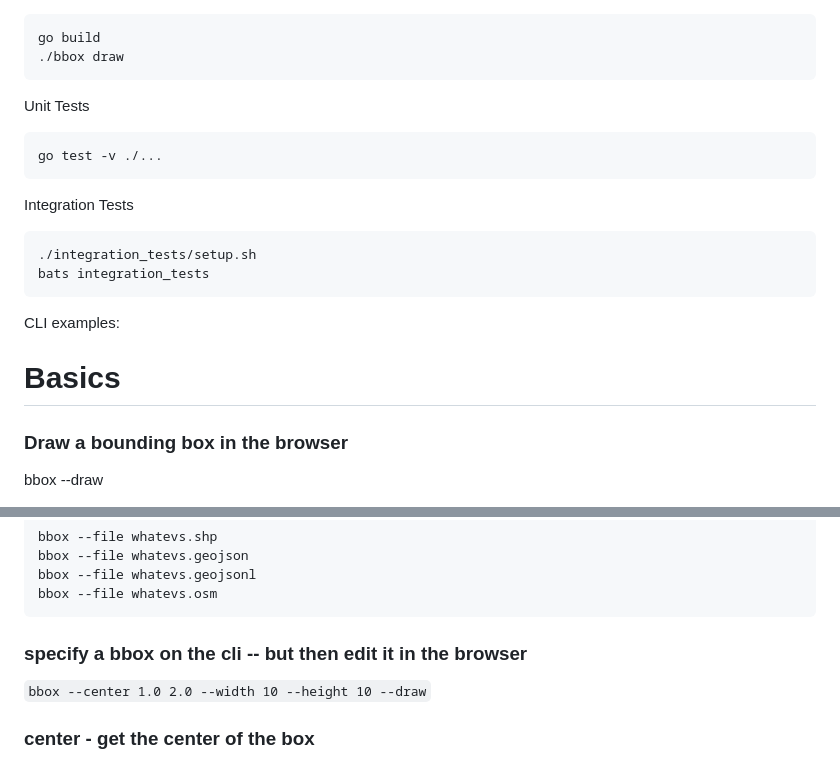
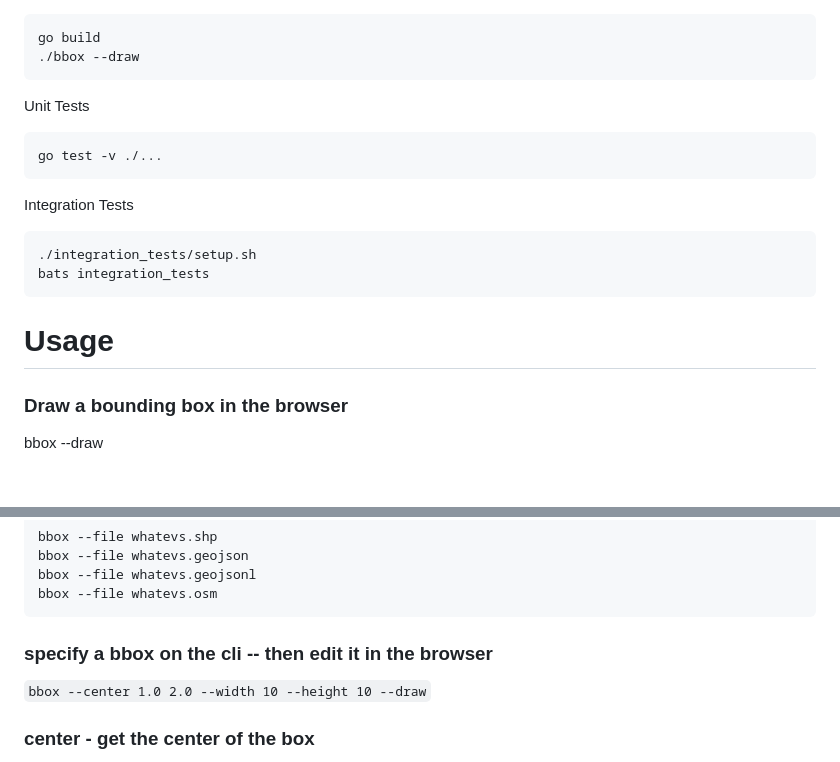
Before and after one commit to mikeocool/bbox, a Markdown page: README.md, 2 parts joined by grey strips. GitHub-like rendering; blank space fills up the shorter version.

````diff
--- a/README.md
+++ b/README.md
@@ -1,6 +1,6 @@
 ```
 go build
-./bbox draw
+./bbox --draw
 ```
 
 Unit Tests
@@ -14,9 +14,7 @@ Integration Tests
 bats integration_tests
 ```
 
-CLI examples:
-
-# Basics
+# Usage
 
 ### Draw a bounding box in the browser
 bbox --draw
@@ -60,7 +58,7 @@ bbox --file whatevs.geojsonl
 bbox --file whatevs.osm
 ```
 
-### specify a bbox on the cli -- but then edit it in the browser
+### specify a bbox on the cli -- then edit it in the browser
 `bbox --center 1.0 2.0 --width 10 --height 10 --draw`
 
 ### center - get the center of the box
````
